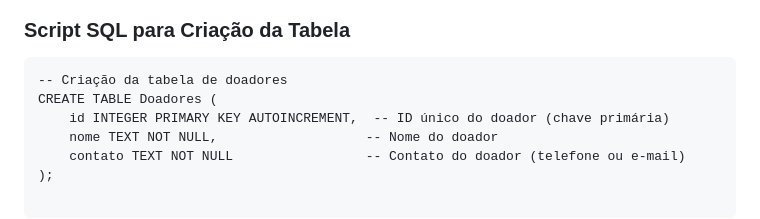
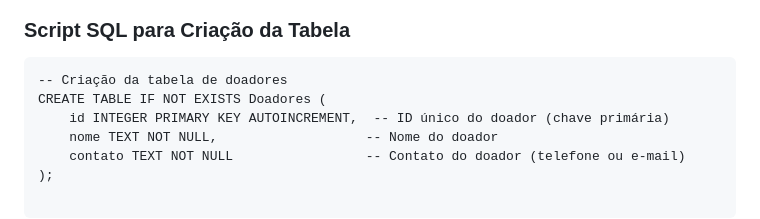
Before and after one commit to feer-rodriguess90/DoeMaisConecta-App, a Markdown page: README.md, the part around the change. Drawn GitHub-style.

````diff
--- a/README.md
+++ b/README.md
@@ -23,7 +23,7 @@ A tabela `Doadores` é responsável por armazenar os seguintes dados:
 
 ```
 -- Criação da tabela de doadores
-CREATE TABLE Doadores (
+CREATE TABLE IF NOT EXISTS Doadores (
     id INTEGER PRIMARY KEY AUTOINCREMENT,  -- ID único do doador (chave primária)
     nome TEXT NOT NULL,                   -- Nome do doador
     contato TEXT NOT NULL                 -- Contato do doador (telefone ou e-mail)
````
